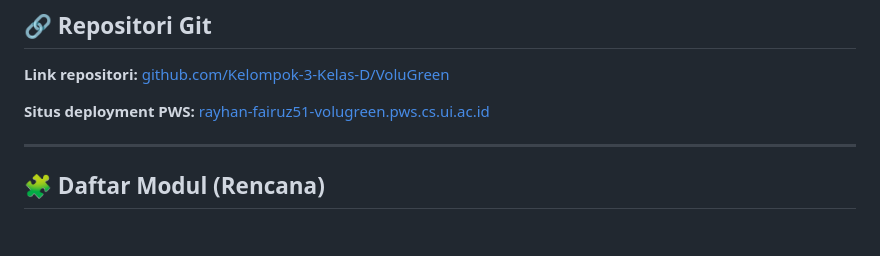
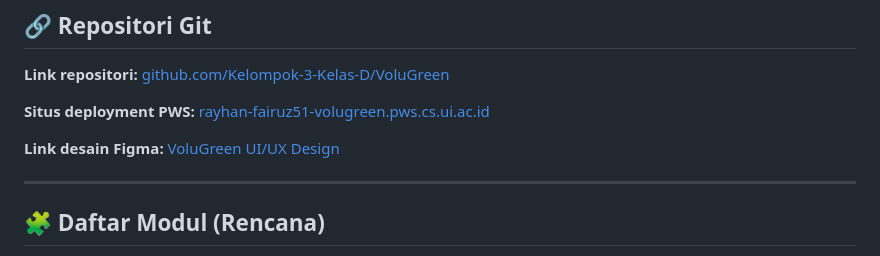
Before and after one commit to Kelompok-3-Kelas-D/VoluGreen, a Markdown page: README.md, the part around the change. Rendered like a GitHub page; blank space fills up the shorter version.

```diff
--- a/README.md
+++ b/README.md
@@ -43,6 +43,8 @@ Melalui VoluGreen:
 **Link repositori:** [github.com/Kelompok-3-Kelas-D/VoluGreen](https://github.com/Kelompok-3-Kelas-D/VoluGreen)
 
 **Situs deployment PWS:** [rayhan-fairuz51-volugreen.pws.cs.ui.ac.id](https://rayhan-fairuz51-volugreen.pws.cs.ui.ac.id/)
+
+**Link desain Figma:** [VoluGreen UI/UX Design](https://www.figma.com/design/ffTeu2AFsZg3GF3bK5UDJX/VoluGreen---UI-UX-Design?node-id=0-1&t=Jga5XjoTVnDYRJxK-1)
 
 ---
 
```
